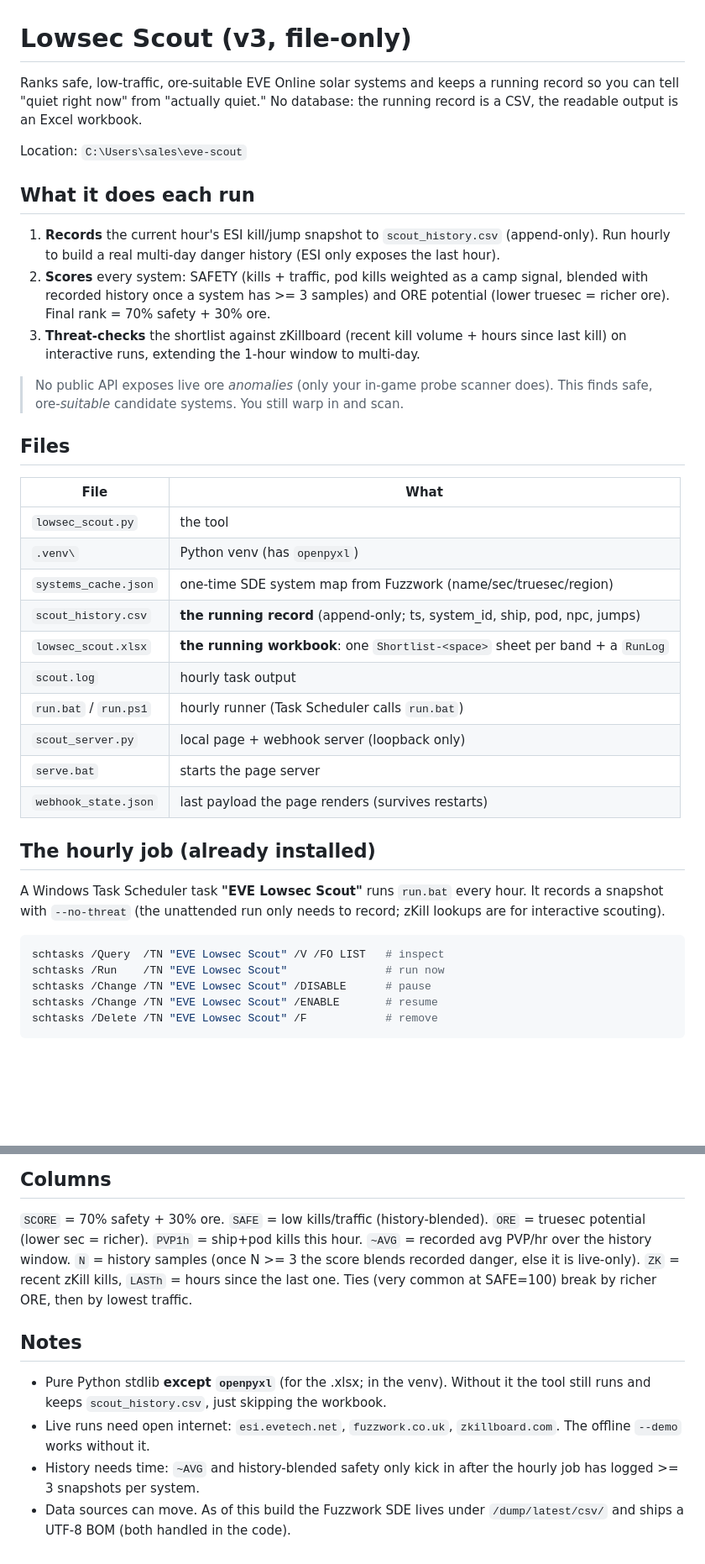
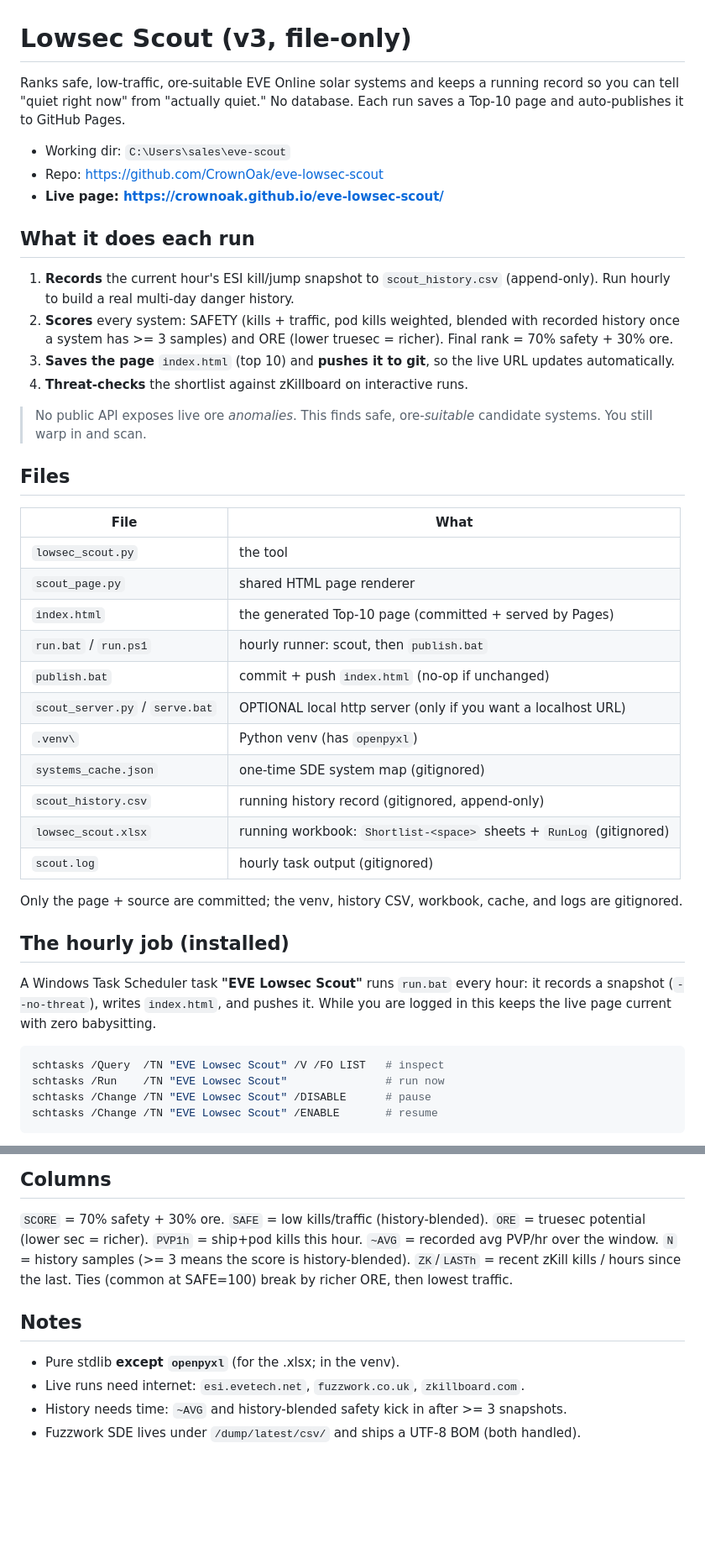
Before and after one commit to CrownOak/eve-lowsec-scout, a Markdown page: README.md, 2 parts joined by grey strips. Shown at 84% size. Rendered like a GitHub page; blank space fills up the shorter version.

````diff
--- a/README.md
+++ b/README.md
@@ -1,48 +1,53 @@
 # Lowsec Scout (v3, file-only)
 
 Ranks safe, low-traffic, ore-suitable EVE Online solar systems and keeps a running
-record so you can tell "quiet right now" from "actually quiet." No database: the
-running record is a CSV, the readable output is an Excel workbook.
+record so you can tell "quiet right now" from "actually quiet." No database. Each run
+saves a Top-10 page and auto-publishes it to GitHub Pages.
 
-Location: `C:\Users\sales\eve-scout`
+- Working dir: `C:\Users\sales\eve-scout`
+- Repo: https://github.com/CrownOak/eve-lowsec-scout
+- **Live page: https://crownoak.github.io/eve-lowsec-scout/**
 
 ## What it does each run
 1. **Records** the current hour's ESI kill/jump snapshot to `scout_history.csv`
-   (append-only). Run hourly to build a real multi-day danger history (ESI only
-   exposes the last hour).
-2. **Scores** every system: SAFETY (kills + traffic, pod kills weighted as a camp
-   signal, blended with recorded history once a system has >= 3 samples) and ORE
-   potential (lower truesec = richer ore). Final rank = 70% safety + 30% ore.
-3. **Threat-checks** the shortlist against zKillboard (recent kill volume + hours
-   since last kill) on interactive runs, extending the 1-hour window to multi-day.
+   (append-only). Run hourly to build a real multi-day danger history.
+2. **Scores** every system: SAFETY (kills + traffic, pod kills weighted, blended with
+   recorded history once a system has >= 3 samples) and ORE (lower truesec = richer).
+   Final rank = 70% safety + 30% ore.
+3. **Saves the page** `index.html` (top 10) and **pushes it to git**, so the live URL
+   updates automatically.
+4. **Threat-checks** the shortlist against zKillboard on interactive runs.
 
-> No public API exposes live ore *anomalies* (only your in-game probe scanner does).
-> This finds safe, ore-*suitable* candidate systems. You still warp in and scan.
+> No public API exposes live ore *anomalies*. This finds safe, ore-*suitable* candidate
+> systems. You still warp in and scan.
 
 ## Files
 | File | What |
 |---|---|
 | `lowsec_scout.py` | the tool |
+| `scout_page.py` | shared HTML page renderer |
+| `index.html` | the generated Top-10 page (committed + served by Pages) |
+| `run.bat` / `run.ps1` | hourly runner: scout, then `publish.bat` |
+| `publish.bat` | commit + push `index.html` (no-op if unchanged) |
+| `scout_server.py` / `serve.bat` | OPTIONAL local http server (only if you want a localhost URL) |
 | `.venv\` | Python venv (has `openpyxl`) |
-| `systems_cache.json` | one-time SDE system map from Fuzzwork (name/sec/truesec/region) |
-| `scout_history.csv` | **the running record** (append-only; ts, system_id, ship, pod, npc, jumps) |
-| `lowsec_scout.xlsx` | **the running workbook**: one `Shortlist-<space>` sheet per band + a `RunLog` |
-| `scout.log` | hourly task output |
-| `run.bat` / `run.ps1` | hourly runner (Task Scheduler calls `run.bat`) |
-| `scout_server.py` | local page + webhook server (loopback only) |
-| `serve.bat` | starts the page server |
-| `webhook_state.json` | last payload the page renders (survives restarts) |
+| `systems_cache.json` | one-time SDE system map (gitignored) |
+| `scout_history.csv` | running history record (gitignored, append-only) |
+| `lowsec_scout.xlsx` | running workbook: `Shortlist-<space>` sheets + `RunLog` (gitignored) |
+| `scout.log` | hourly task output (gitignored) |
 
-## The hourly job (already installed)
-A Windows Task Scheduler task **"EVE Lowsec Scout"** runs `run.bat` every hour. It
-records a snapshot with `--no-threat` (the unattended run only needs to record;
-zKill lookups are for interactive scouting).
+Only the page + source are committed; the venv, history CSV, workbook, cache, and logs
+are gitignored.
+
+## The hourly job (installed)
+A Windows Task Scheduler task **"EVE Lowsec Scout"** runs `run.bat` every hour: it
+records a snapshot (`--no-threat`), writes `index.html`, and pushes it. While you are
+logged in this keeps the live page current with zero babysitting.
 
 ```powershell
 schtasks /Query  /TN "EVE Lowsec Scout" /V /FO LIST   # inspect
 schtasks /Run    /TN "EVE Lowsec Scout"               # run now
 schtasks /Change /TN "EVE Lowsec Scout" /DISABLE      # pause
 schtasks /Change /TN "EVE Lowsec Scout" /ENABLE       # resume
-schtasks /Delete /TN "EVE Lowsec Scout" /F            # remove
 ```
 
@@ -124,17 +95,12 @@ certain an interactive run never touches the running files, add `--no-record --n
 ## Columns
 `SCORE` = 70% safety + 30% ore. `SAFE` = low kills/traffic (history-blended).
 `ORE` = truesec potential (lower sec = richer). `PVP1h` = ship+pod kills this hour.
-`~AVG` = recorded avg PVP/hr over the history window. `N` = history samples (once
-N >= 3 the score blends recorded danger, else it is live-only). `ZK` = recent zKill
-kills, `LASTh` = hours since the last one. Ties (very common at SAFE=100) break by
-richer ORE, then by lowest traffic.
+`~AVG` = recorded avg PVP/hr over the window. `N` = history samples (>= 3 means the
+score is history-blended). `ZK`/`LASTh` = recent zKill kills / hours since the last.
+Ties (common at SAFE=100) break by richer ORE, then lowest traffic.
 
 ## Notes
-- Pure Python stdlib **except `openpyxl`** (for the .xlsx; in the venv). Without it
-  the tool still runs and keeps `scout_history.csv`, just skipping the workbook.
-- Live runs need open internet: `esi.evetech.net`, `fuzzwork.co.uk`, `zkillboard.com`.
-  The offline `--demo` works without it.
-- History needs time: `~AVG` and history-blended safety only kick in after the hourly
-  job has logged >= 3 snapshots per system.
-- Data sources can move. As of this build the Fuzzwork SDE lives under
-  `/dump/latest/csv/` and ships a UTF-8 BOM (both handled in the code).
+- Pure stdlib **except `openpyxl`** (for the .xlsx; in the venv).
+- Live runs need internet: `esi.evetech.net`, `fuzzwork.co.uk`, `zkillboard.com`.
+- History needs time: `~AVG` and history-blended safety kick in after >= 3 snapshots.
+- Fuzzwork SDE lives under `/dump/latest/csv/` and ships a UTF-8 BOM (both handled).
````
Also changed, not shown: other parts of README.md (+18 -52 lines).
